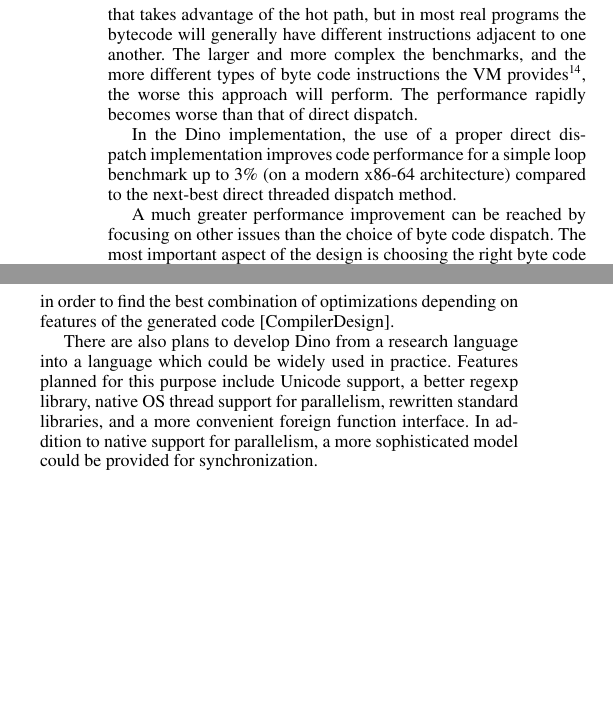
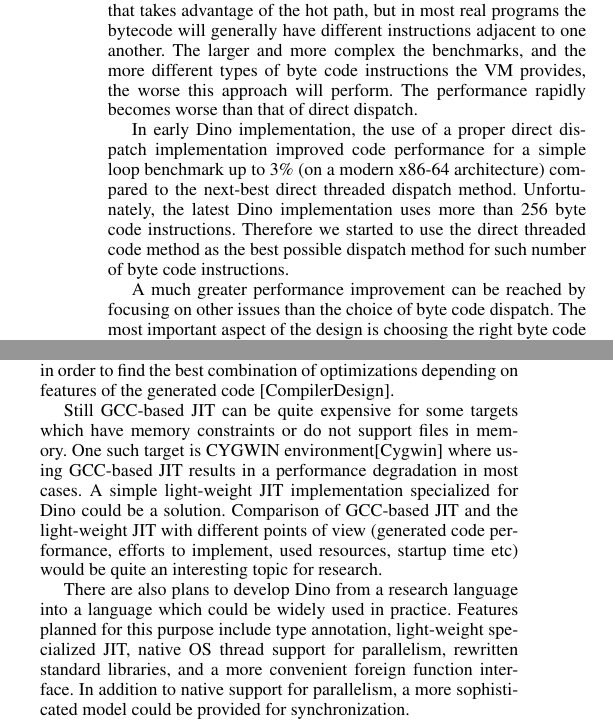
Before and after one commit to dino-lang/implemenation-article, a LaTeX paper (dino.tex): two parts of the columns of pages 5 and 9 of 10, joined at a grey line, cut so that both start at the same text, the shorter picture padded with empty space. Compiled offline with pdfLaTeX; a missing font is replaced by an installed copy or a similar font.

Commit message:
2016-02-12  Vladimir Makarov  <vmakarov@gcc.gnu.org>
	* dino.tex: Unicode character.  Switch-stmt to pmatch-statement.
	Direct byte code dispatch earlier and direct threaded one now.
	About light-weight JIT.  Remove regex Unicode from plans, add
	light-weight JIT, type annotation.
	* dino.{dvi, ps, pdf}: Update.

```diff
--- a/dino.tex
+++ b/dino.tex
@@ -758,8 +760,7 @@ at the end of each code responsible for executing a byte code instruction \cite{
 might work well when we have a small benchmark that takes advantage of the hot path,
 but in most real programs the bytecode will generally have different instructions adjacent to one another. % one type of instruction after another.
 The larger and more complex the benchmarks, and the more different types of
-byte code instructions the VM provides\footnote{Dino's implementation uses more
-than 250 byte code instructions.}, the worse this approach will perform.
+byte code instructions the VM provides, the worse this approach will perform.
 %The bigger and more complex benchmarks and the more different types of
 %byte code instructions we have\footnote{Dino implementation uses more
 %  250 byte code instructions.}, the worse result we have.
@@ -768,8 +769,13 @@ The performance rapidly becomes worse than that of direct dispatch.
 %performance becomes very soon worse than one for the direct
 %dispatch.
 
-  In the Dino implementation, the use of a proper direct dispatch implementation improves
-code performance for a simple loop benchmark up to 3\% (on a modern x86-64 architecture) compared to the next-best direct threaded dispatch method.
+  In early Dino implementation, the use of a proper direct dispatch implementation improved
+code performance for a simple loop benchmark up to 3\% (on a modern
+x86-64 architecture) compared to the next-best direct threaded
+dispatch method.  Unfortunately, the latest Dino implementation uses more
+than 256 byte code instructions.  Therefore we started to use the direct threaded code
+method as the best possible dispatch method for such number of byte
+code instructions.
 %   For Dino the proper direct dispatch implementation improves code
 % up to 3\% on a simple loop benchmark on modern x86-64 architecture over
 % the next best direct threaded dispatch.
@@ -1448,9 +1452,18 @@ Some machine learning approaches could be
 used in order to find the best combination of optimizations
 depending on features of the generated code \cite{CompilerDesign}.
 
+  Still GCC-based JIT can be quite expensive for some targets which
+have memory constraints or do not support files in memory.  One such
+target is CYGWIN environment\cite{Cygwin} where using GCC-based JIT
+results in a performance degradation in most cases.  A simple light-weight JIT
+implementation specialized for Dino could be a solution.  Comparison
+of GCC-based JIT and the light-weight JIT with different points of
+view (generated code performance, efforts to implement, used
+resources, startup time etc) would be quite an interesting topic for research.
+
 There are also plans to develop Dino from a research language into a language which could
-be widely used in practice. Features planned for this purpose include Unicode support,
-a better regexp library, native OS thread support for parallelism,
+be widely used in practice. Features planned for this purpose include
+type annotation,  light-weight specialized JIT, native OS thread support for parallelism,
 rewritten standard libraries, and a more convenient foreign function
 interface. In addition to native support for parallelism,
 a more sophisticated model could be provided for synchronization.
```
Also changed, not shown: dino.pdf, dino.ps, dino.tex (31 more changed lines), 2 other files.
